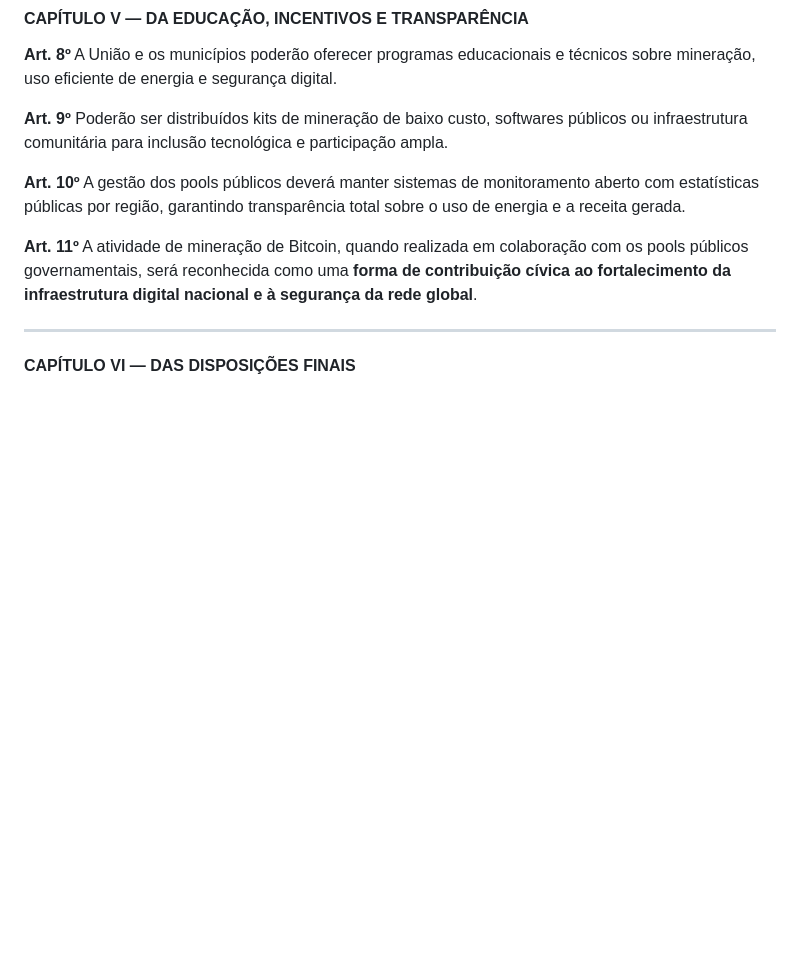
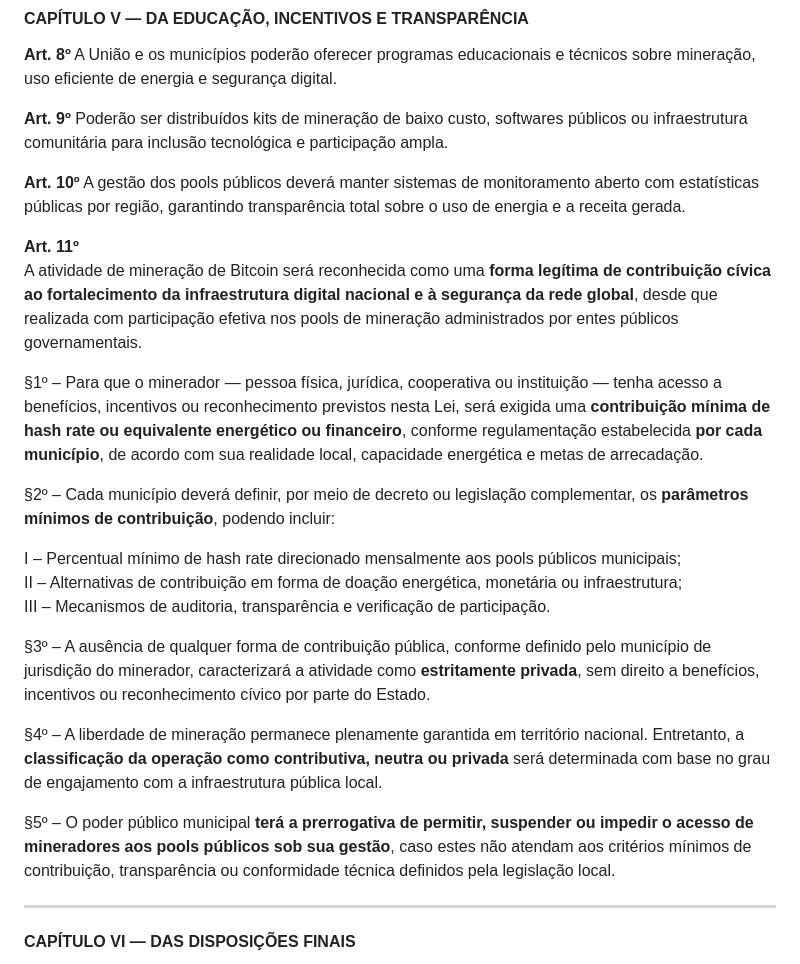
Before and after one commit to JasminDreasond/JasminDreasond, a Markdown page: docs/bitcoin-network-fees/law-format(brazil).md, the part around the change. GitHub-like rendering; blank space fills up the shorter version.

Commit message:
law-format(brazil).md (art 11 updated).

```diff
--- a/docs/bitcoin-network-fees/law-format(brazil).md
+++ b/docs/bitcoin-network-fees/law-format(brazil).md
@@ -59,7 +59,22 @@ III – Participar de pools privadas nacionais ou estrangeiras.
 
 **Art. 10º** A gestão dos pools públicos deverá manter sistemas de monitoramento aberto com estatísticas públicas por região, garantindo transparência total sobre o uso de energia e a receita gerada.
 
-**Art. 11º** A atividade de mineração de Bitcoin, quando realizada em colaboração com os pools públicos governamentais, será reconhecida como uma **forma de contribuição cívica ao fortalecimento da infraestrutura digital nacional e à segurança da rede global**.
+**Art. 11º**
+A atividade de mineração de Bitcoin será reconhecida como uma **forma legítima de contribuição cívica ao fortalecimento da infraestrutura digital nacional e à segurança da rede global**, desde que realizada com participação efetiva nos pools de mineração administrados por entes públicos governamentais.
+
+§1º – Para que o minerador — pessoa física, jurídica, cooperativa ou instituição — tenha acesso a benefícios, incentivos ou reconhecimento previstos nesta Lei, será exigida uma **contribuição mínima de hash rate ou equivalente energético ou financeiro**, conforme regulamentação estabelecida **por cada município**, de acordo com sua realidade local, capacidade energética e metas de arrecadação.
+
+§2º – Cada município deverá definir, por meio de decreto ou legislação complementar, os **parâmetros mínimos de contribuição**, podendo incluir:
+
+I – Percentual mínimo de hash rate direcionado mensalmente aos pools públicos municipais;
+II – Alternativas de contribuição em forma de doação energética, monetária ou infraestrutura;
+III – Mecanismos de auditoria, transparência e verificação de participação.
+
+§3º – A ausência de qualquer forma de contribuição pública, conforme definido pelo município de jurisdição do minerador, caracterizará a atividade como **estritamente privada**, sem direito a benefícios, incentivos ou reconhecimento cívico por parte do Estado.
+
+§4º – A liberdade de mineração permanece plenamente garantida em território nacional. Entretanto, a **classificação da operação como contributiva, neutra ou privada** será determinada com base no grau de engajamento com a infraestrutura pública local.
+
+§5º – O poder público municipal **terá a prerrogativa de permitir, suspender ou impedir o acesso de mineradores aos pools públicos sob sua gestão**, caso estes não atendam aos critérios mínimos de contribuição, transparência ou conformidade técnica definidos pela legislação local.
 
 ---
 
```
